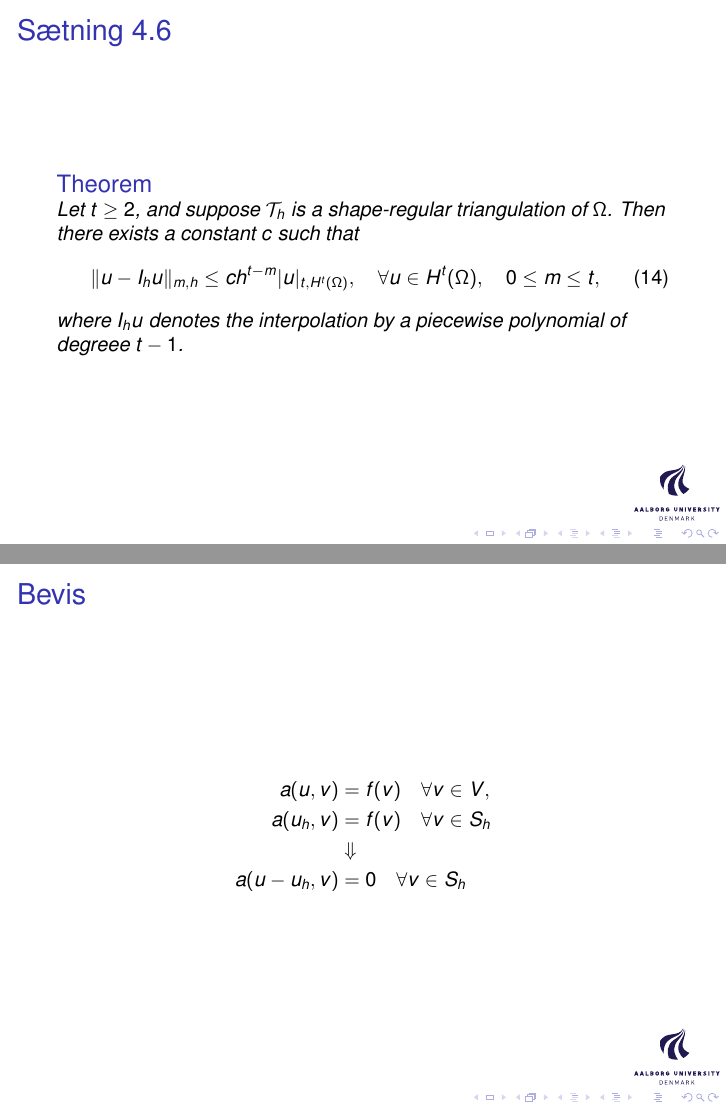
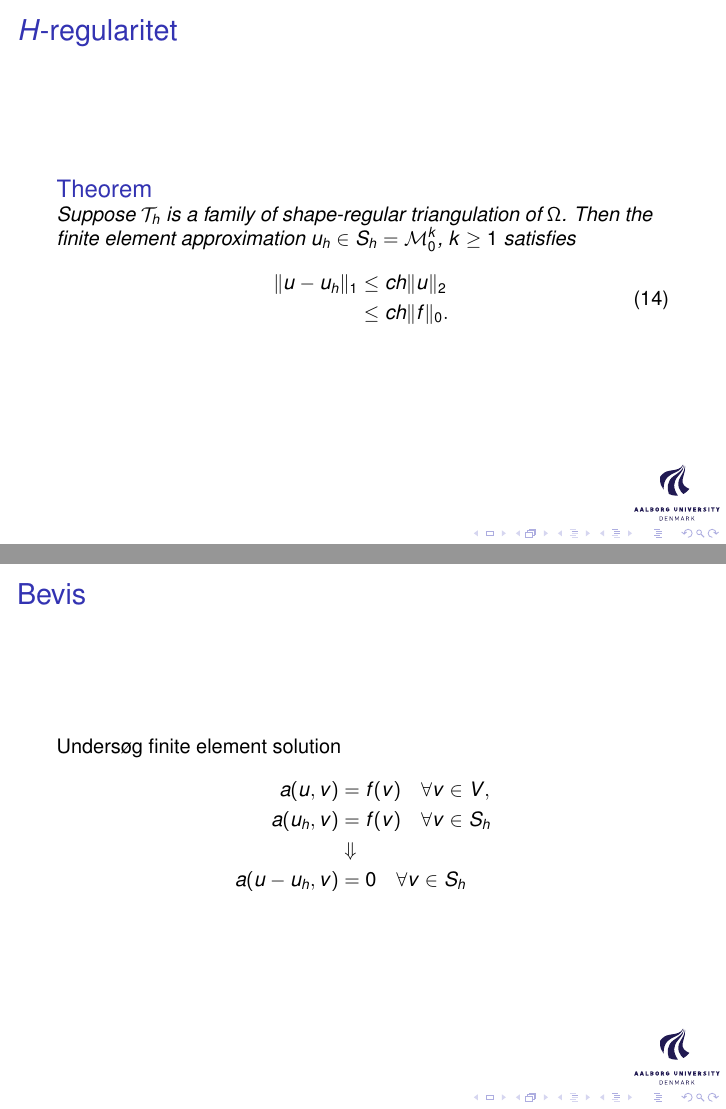
Before and after one commit to william37459/Finite_Element_Method, LaTeX slides (Beamer/aalborgtheme.tex, which reads Beamer/Part3/Fejlogapproksimation.tex): pages 20 and 24 of 31 before the commit and pages 20 and 22 of 29 after it, joined at a grey line. Compiled offline with pdfLaTeX; a LaTeX package or settings file that is missing is left out.

Commit message:
Småting til 3

```diff
--- a/Beamer/Part3/Fejlogapproksimation.tex
+++ b/Beamer/Part3/Fejlogapproksimation.tex
@@ -35,6 +36,20 @@
     \end{equation}
 %VI HAR SKIFTET \ell OG m
 \end{frame}
+\fi
+\begin{frame}{$H$-regularitet}
+    \begin{theorem}
+    Suppose $\mathcal{T}_h$ is a family of shape-regular triangulation of $\Omega$.
+    Then the finite element approximation $u_h\in S_h = \mathcal{M}^k_0$, $k\geq 1$ satisfies
+    \begin{align}
+        \begin{split}
+            \|u-u_h\|_1&\leq ch\|u\|_2\ \\
+            &\leq ch\|f\|_0.
+        \end{split}
+        \label{eq:7.3}
+    \end{align}\label{thm:7.3}
+    \end{theorem}
+\end{frame}
 
 \begin{frame}{Aubin–Nitsche}
     \begin{theorem}
@@ -54,7 +69,16 @@
     \end{theorem}
 \end{frame}
 
+\iffalse    Vi starter med
+    \begin{equation*}
+        (g,w) \leq |g| \cdot |w| \implies \frac{(g,w)}{|g|} \leq |w|.
+    \end{equation*}
+    \begin{equation}
+        \sup_{g\in H} \frac{(g,w)}{|g|} = |w|. \label{eq:duality_argument}
+    \end{equation}
+    \fi
 \begin{frame}{Bevis}
+    Undersøg finite element solution
     \begin{align*}
         a(u,v) &= f(v) \quad \forall v \in V, \\
         a(u_h,v) &= f(v) \quad \forall v \in S_h\\
```
Also changed, not shown: Beamer/Part3/Fejlogapproksimation.tex (3 more changed lines).
